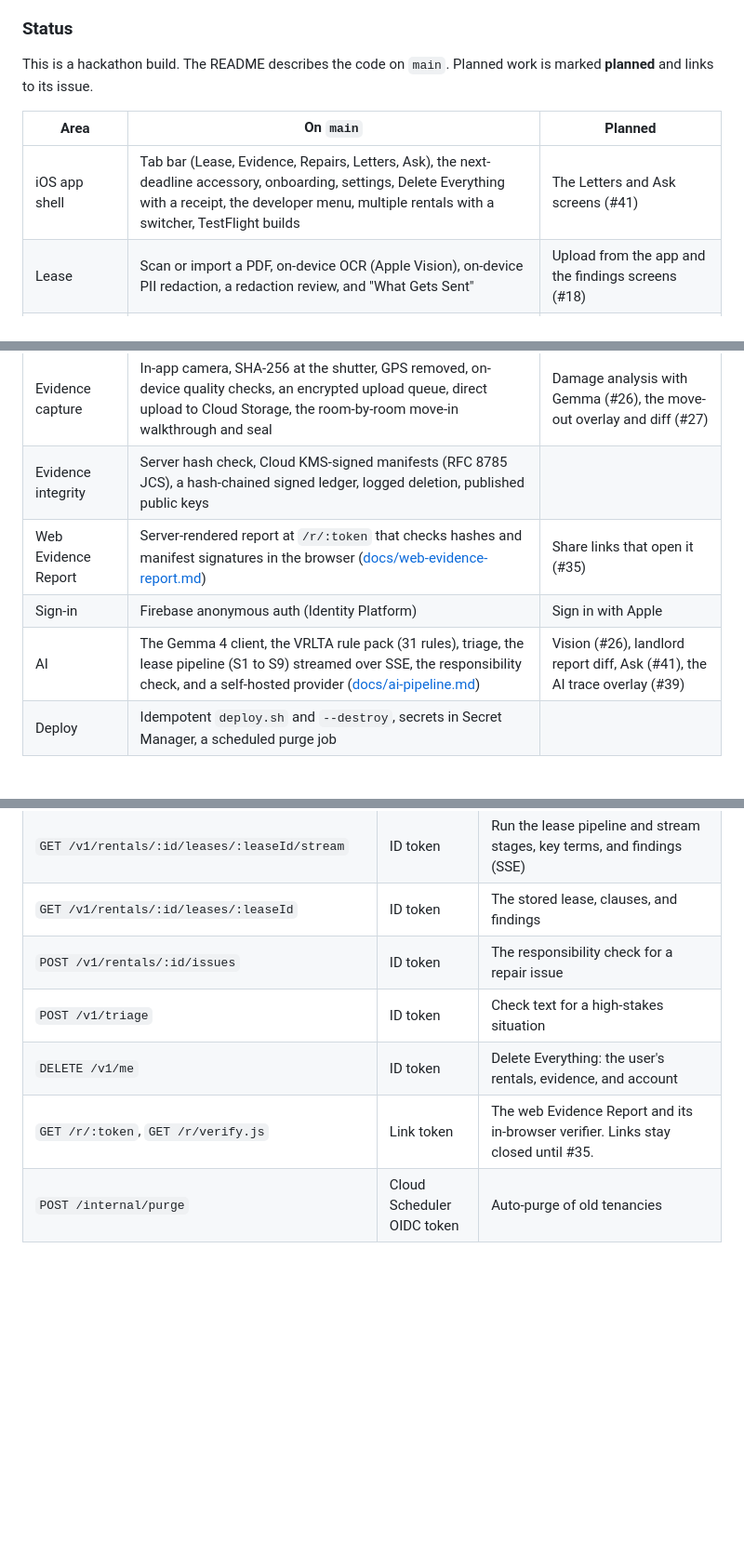
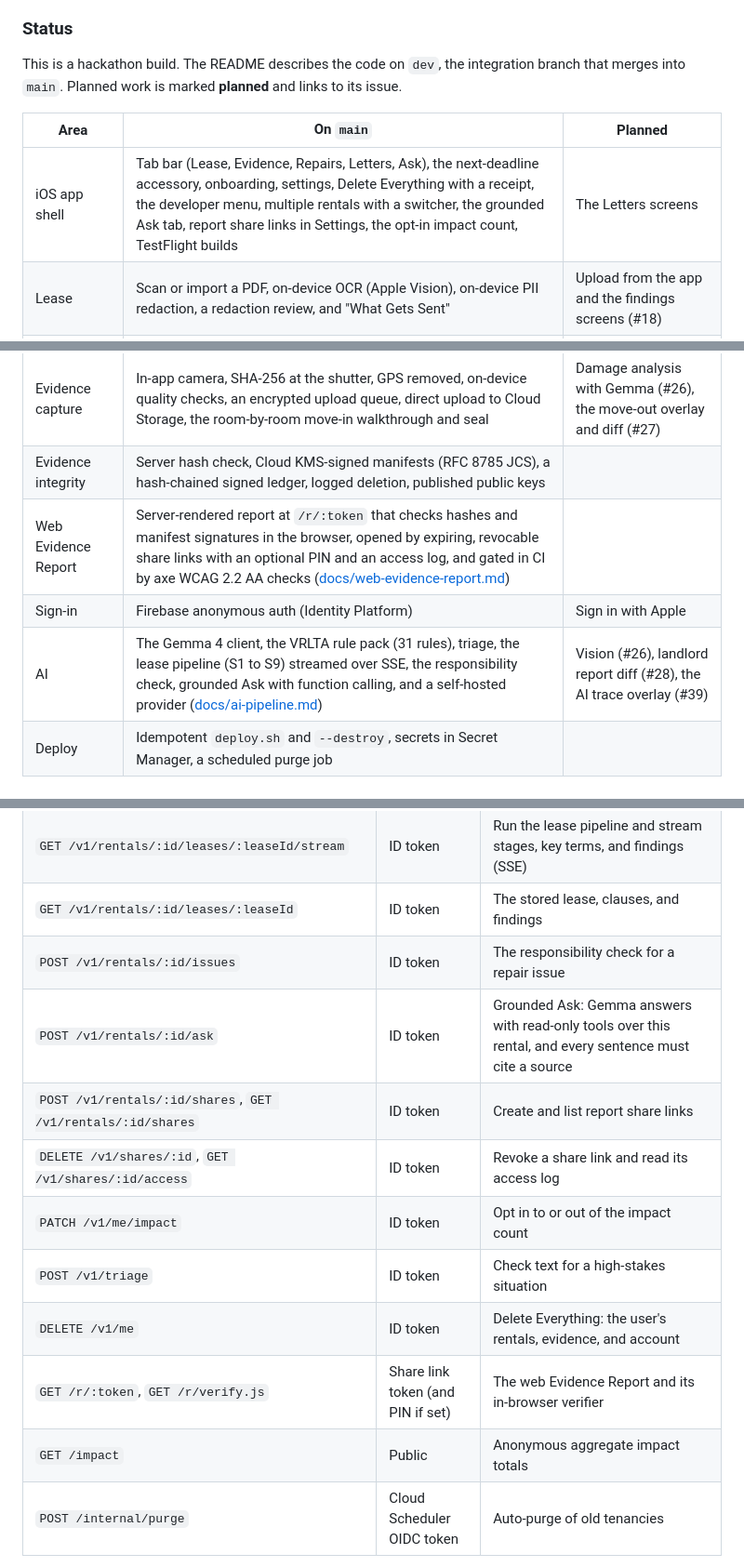
Before and after one commit to max-miller1204/FinePrint, a Markdown page: README.md, 3 parts joined by grey strips. Shown at 93% size. Rendered like a GitHub page; blank space fills up the shorter version.

Commit message:
docs(readme): cover Ask, share links, impact, and the axe gate on dev
Co-Authored-By: Claude Opus 5.5 <noreply@anthropic.com>

```diff
--- a/README.md
+++ b/README.md
@@ -24,19 +24,19 @@ FinePrint is not a lawyer and gives no legal advice. When the stakes are high (e
 
 ### Status
 
-This is a hackathon build. The README describes the code on `main`. Planned work is marked **planned** and links to its issue.
+This is a hackathon build. The README describes the code on `dev`, the integration branch that merges into `main`. Planned work is marked **planned** and links to its issue.
 
 | Area | On `main` | Planned |
 | --- | --- | --- |
-| iOS app shell | Tab bar (Lease, Evidence, Repairs, Letters, Ask), the next-deadline accessory, onboarding, settings, Delete Everything with a receipt, the developer menu, multiple rentals with a switcher, TestFlight builds | The Letters and Ask screens (#41) |
+| iOS app shell | Tab bar (Lease, Evidence, Repairs, Letters, Ask), the next-deadline accessory, onboarding, settings, Delete Everything with a receipt, the developer menu, multiple rentals with a switcher, the grounded Ask tab, report share links in Settings, the opt-in impact count, TestFlight builds | The Letters screens |
 | Lease | Scan or import a PDF, on-device OCR (Apple Vision), on-device PII redaction, a redaction review, and "What Gets Sent" | Upload from the app and the findings screens (#18) |
 | Repairs | New issue (description, room, item, photos), the Gemma responsibility check with its result card, and emergency guidance | Repair notices and the rent escrow path (#32) |
 | Deadlines | The move-in report, objection, and deposit itemization clocks, with local reminders and a deposit tracker | |
 | Evidence capture | In-app camera, SHA-256 at the shutter, GPS removed, on-device quality checks, an encrypted upload queue, direct upload to Cloud Storage, the room-by-room move-in walkthrough and seal | Damage analysis with Gemma (#26), the move-out overlay and diff (#27) |
 | Evidence integrity | Server hash check, Cloud KMS-signed manifests (RFC 8785 JCS), a hash-chained signed ledger, logged deletion, published public keys | |
-| Web Evidence Report | Server-rendered report at `/r/:token` that checks hashes and manifest signatures in the browser ([docs/web-evidence-report.md](docs/web-evidence-report.md)) | Share links that open it (#35) |
+| Web Evidence Report | Server-rendered report at `/r/:token` that checks hashes and manifest signatures in the browser, opened by expiring, revocable share links with an optional PIN and an access log, and gated in CI by axe WCAG 2.2 AA checks ([docs/web-evidence-report.md](docs/web-evidence-report.md)) | |
 | Sign-in | Firebase anonymous auth (Identity Platform) | Sign in with Apple |
-| AI | The Gemma 4 client, the VRLTA rule pack (31 rules), triage, the lease pipeline (S1 to S9) streamed over SSE, the responsibility check, and a self-hosted provider ([docs/ai-pipeline.md](docs/ai-pipeline.md)) | Vision (#26), landlord report diff, Ask (#41), the AI trace overlay (#39) |
+| AI | The Gemma 4 client, the VRLTA rule pack (31 rules), triage, the lease pipeline (S1 to S9) streamed over SSE, the responsibility check, grounded Ask with function calling, and a self-hosted provider ([docs/ai-pipeline.md](docs/ai-pipeline.md)) | Vision (#26), landlord report diff (#28), the AI trace overlay (#39) |
 | Deploy | Idempotent `deploy.sh` and `--destroy`, secrets in Secret Manager, a scheduled purge job | |
 
 ## Models and licenses
@@ -138,9 +138,14 @@ Also on `main`: on-device OCR and PII redaction before any lease text leaves the
 | `GET /v1/rentals/:id/leases/:leaseId/stream` | ID token | Run the lease pipeline and stream stages, key terms, and findings (SSE) |
 | `GET /v1/rentals/:id/leases/:leaseId` | ID token | The stored lease, clauses, and findings |
 | `POST /v1/rentals/:id/issues` | ID token | The responsibility check for a repair issue |
+| `POST /v1/rentals/:id/ask` | ID token | Grounded Ask: Gemma answers with read-only tools over this rental, and every sentence must cite a source |
+| `POST /v1/rentals/:id/shares`, `GET /v1/rentals/:id/shares` | ID token | Create and list report share links |
+| `DELETE /v1/shares/:id`, `GET /v1/shares/:id/access` | ID token | Revoke a share link and read its access log |
+| `PATCH /v1/me/impact` | ID token | Opt in to or out of the impact count |
 | `POST /v1/triage` | ID token | Check text for a high-stakes situation |
 | `DELETE /v1/me` | ID token | Delete Everything: the user's rentals, evidence, and account |
-| `GET /r/:token`, `GET /r/verify.js` | Link token | The web Evidence Report and its in-browser verifier. Links stay closed until #35. |
+| `GET /r/:token`, `GET /r/verify.js` | Share link token (and PIN if set) | The web Evidence Report and its in-browser verifier |
+| `GET /impact` | Public | Anonymous aggregate impact totals |
 | `POST /internal/purge` | Cloud Scheduler OIDC token | Auto-purge of old tenancies |
 
 Errors use one envelope: `{ "error": { "code": "...", "message": "..." } }`. Each response carries an `X-Request-Id`, and each log line carries the same ID.
```
Also changed, not shown: other parts of README.md (+7 -5 lines).
